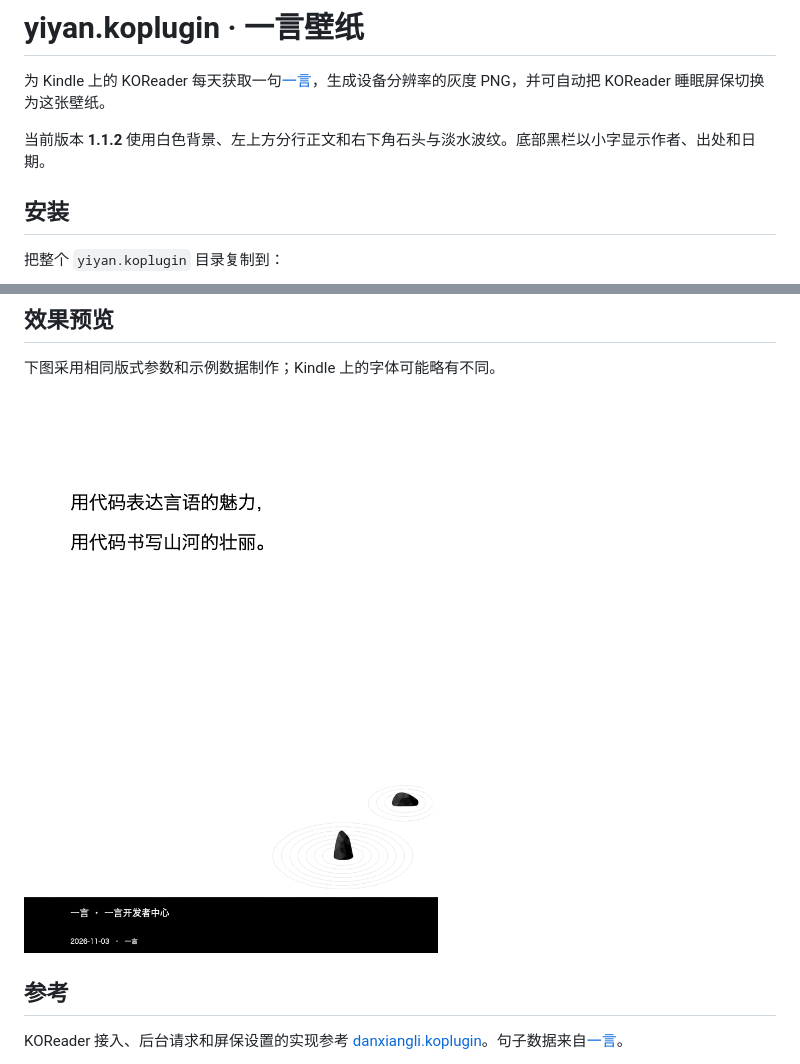
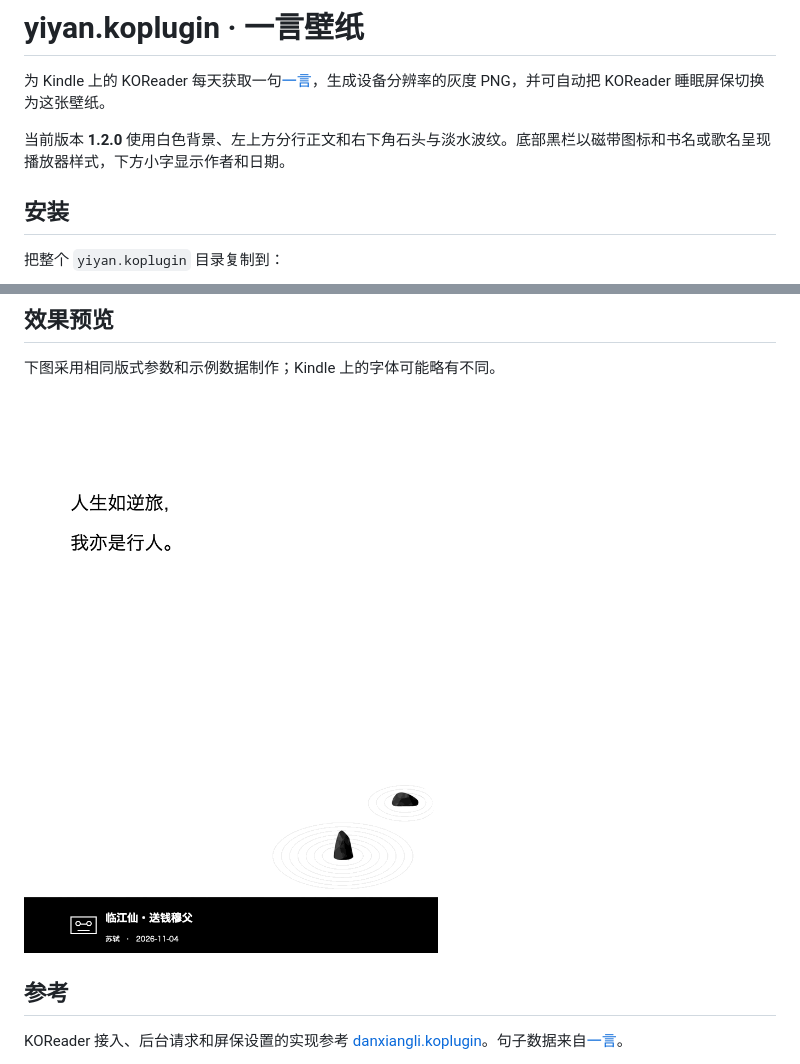
Before and after one commit to iamzhangjinpeng/yiyan.koplugin, a Markdown page: README.md, 2 parts joined by grey strips. Drawn GitHub-style; pictures changed too: docs/demo.png.

```diff
--- a/README.md
+++ b/README.md
@@ -2,7 +2,7 @@
 
 为 Kindle 上的 KOReader 每天获取一句[一言](https://developer.hitokoto.cn/sentence/)，生成设备分辨率的灰度 PNG，并可自动把 KOReader 睡眠屏保切换为这张壁纸。
 
-当前版本 **1.1.2** 使用白色背景、左上方分行正文和右下角石头与淡水波纹。底部黑栏以小字显示作者、出处和日期。
+当前版本 **1.2.0** 使用白色背景、左上方分行正文和右下角石头与淡水波纹。底部黑栏以磁带图标和书名或歌名呈现播放器样式，下方小字显示作者和日期。
 
 ## 安装
 
```
Also changed, not shown: 4 other files.
